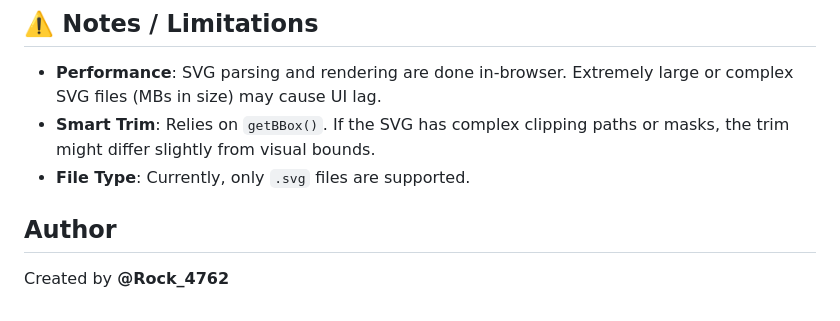
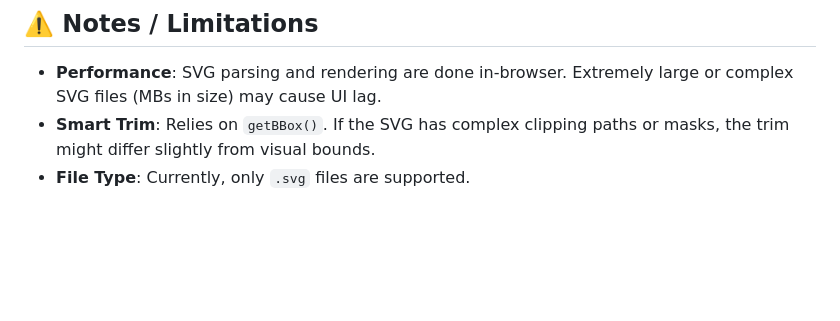
Before and after one commit to Diand315/svg-compositor, a Markdown page: README.md, the part around the change. GitHub-like rendering; blank space fills up the shorter version.

Commit message:
readme v1.1
update readme v1.1

```diff
--- a/README.md
+++ b/README.md
@@ -76,7 +76,3 @@ If a group contains exactly **1 file**, the "Edit SVG" button becomes active. in
 * **Performance**: SVG parsing and rendering are done in-browser. Extremely large or complex SVG files (MBs in size) may cause UI lag.
 * **Smart Trim**: Relies on `getBBox()`. If the SVG has complex clipping paths or masks, the trim might differ slightly from visual bounds.
 * **File Type**: Currently, only `.svg` files are supported.
-
-## Author
-
-Created by **@Rock_4762**
```
